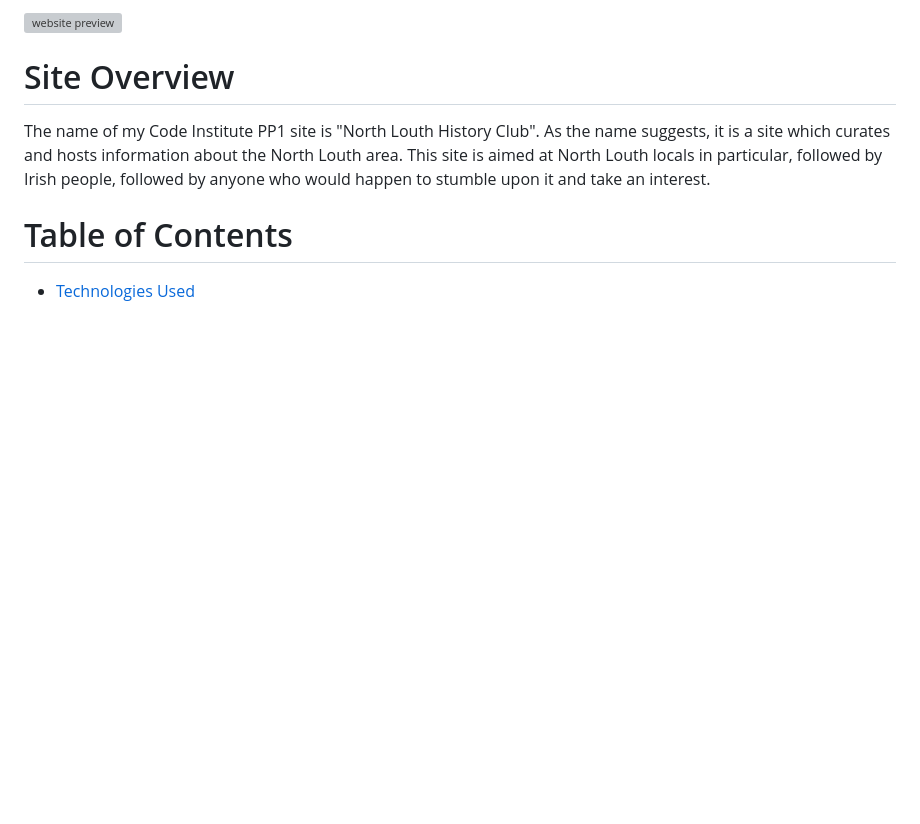
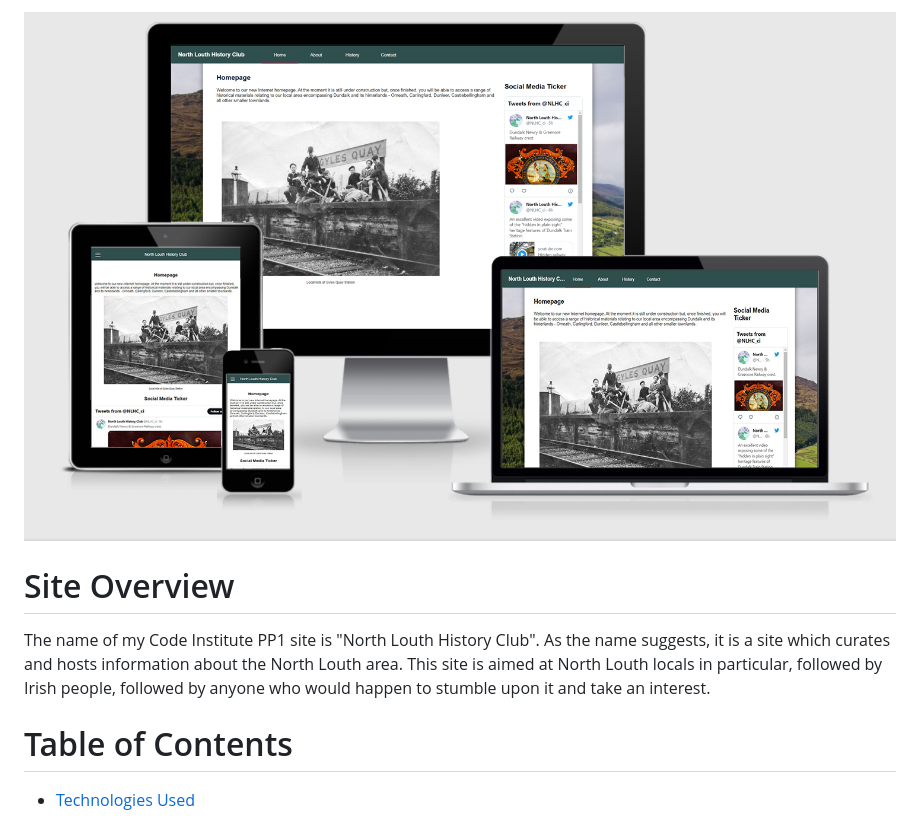
Before and after one commit to jakob-bren/my-full-template, a Markdown page: README.md, the part around the change. Drawn GitHub-style; pictures changed too: readme-imgs/responsive.jpg (added); blank space fills up the shorter version; grey boxes are pictures that could not be loaded.

Commit message:
final w3c validation; readme updates

```diff
--- a/README.md
+++ b/README.md
@@ -1,4 +1,4 @@
-![website preview](readme-imgs/img.PNG)
+![website preview](readme-imgs/responsive.jpg)
 
 # Site Overview
 The name of my Code Institute PP1 site is "North Louth History Club". As the name suggests, it is a site which curates and hosts information about the North Louth area. This site is aimed at North Louth locals in particular, followed by Irish people, followed by anyone who would happen to stumble upon it and take an interest.
```
Also changed, not shown: 1 other file.
